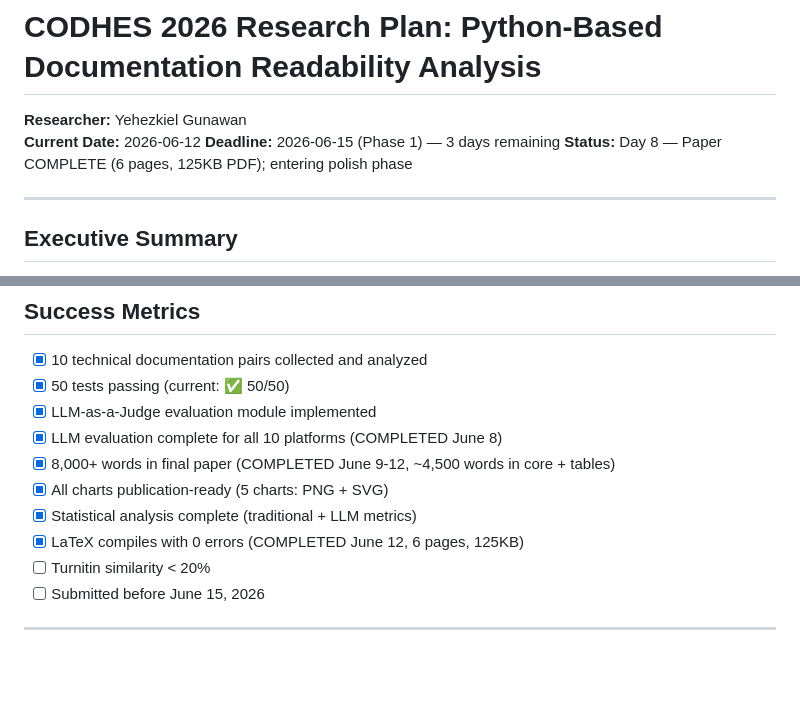
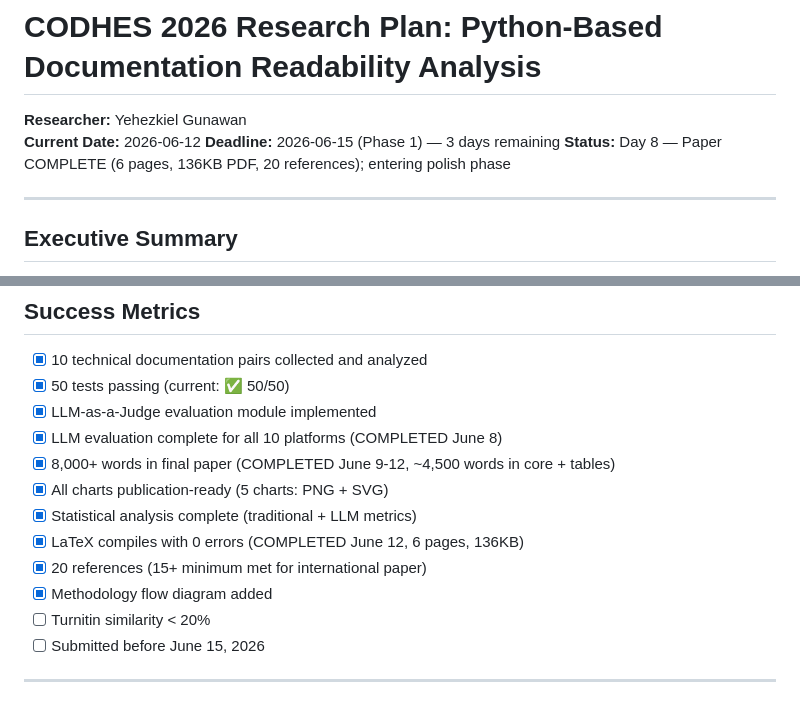
Before and after one commit to yehezkielgunawan/codhes-2026, a Markdown page: RESEARCH_PLAN_PROGRESS.md, 2 parts joined by grey strips. Rendered like a GitHub page; blank space fills up the shorter version.

Commit message:
docs: Update RESEARCH_PLAN_PROGRESS with latest status
- Updated paper file size: 136KB
- Added 20 references checklist item
- Added methodology flow diagram checklist item
- Updated Day 8 status

```diff
--- a/RESEARCH_PLAN_PROGRESS.md
+++ b/RESEARCH_PLAN_PROGRESS.md
@@ -3,7 +3,7 @@
 **Researcher:** Yehezkiel Gunawan
 **Current Date:** 2026-06-12
 **Deadline:** 2026-06-15 (Phase 1) — 3 days remaining
-**Status:** Day 8 — Paper COMPLETE (6 pages, 125KB PDF); entering polish phase
+**Status:** Day 8 — Paper COMPLETE (6 pages, 136KB PDF, 20 references); entering polish phase
 
 ---
 
@@ -430,7 +430,9 @@ Maps 1-5 Likert scale to 0-100 for direct comparison with Flesch Reading Ease:
 - [x] 8,000+ words in final paper (COMPLETED June 9-12, ~4,500 words in core + tables)
 - [x] All charts publication-ready (5 charts: PNG + SVG)
 - [x] Statistical analysis complete (traditional + LLM metrics)
-- [x] LaTeX compiles with 0 errors (COMPLETED June 12, 6 pages, 125KB)
+- [x] LaTeX compiles with 0 errors (COMPLETED June 12, 6 pages, 136KB)
+- [x] 20 references (15+ minimum met for international paper)
+- [x] Methodology flow diagram added
 - [ ] Turnitin similarity < 20%
 - [ ] Submitted before June 15, 2026
 
```
